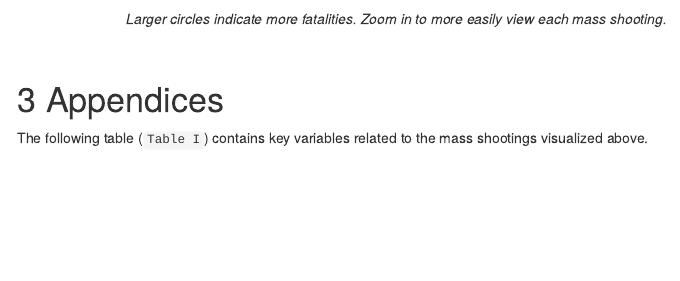
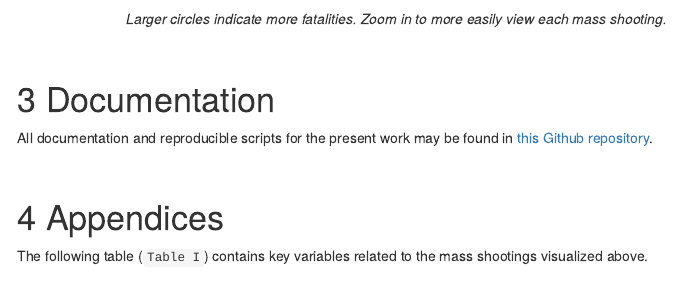
Before and after one commit to jamisoncrawford/shootings, an R Markdown document (shootings.rmd): the page in a window 1100 px wide, from 1160 px down. Rendered offline with R 4.5, knitr and Pandoc, with nearby package versions; some code elsewhere in the file could not run offline; menus at the side of the page are left out.

Commit message:
updated shootings.rmd

```diff
--- a/shootings.rmd
+++ b/shootings.rmd
@@ -163,6 +163,12 @@ mass %>%
 
 <br>
 
+# Documentation
+
+All documentation and reproducible scripts for the present work may be found in [this Github repository](https://github.com/jamisoncrawford/shootings).
+
+<br>
+
 # Appendices
 
 The following table (`Table I`) contains key variables related to the mass shootings visualized above.
```
